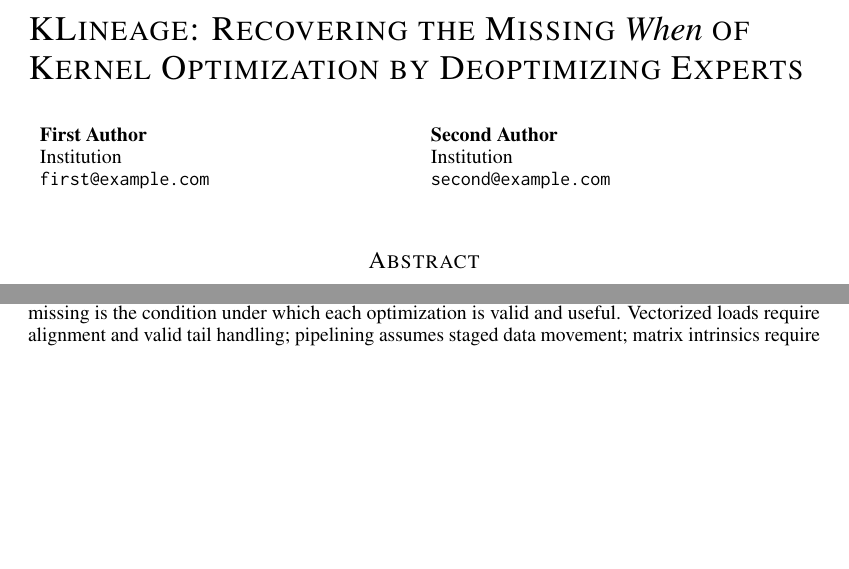
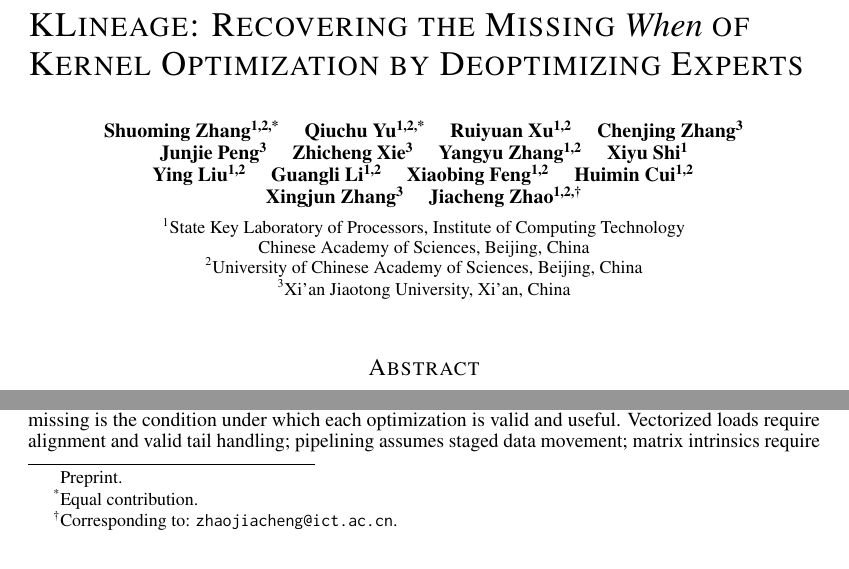
Before and after one commit to ict-agent/klineage, a LaTeX paper (paper/main.tex): two parts of page 1 of 18 before the commit and two parts of page 1 of 19 after it, joined at a grey line, cut so that both start at the same text, the shorter picture padded with empty space. Compiled offline with pdfLaTeX.

Commit message:
Set the arXiv author block
Fourteen authors across three affiliations, with equal contribution on
the first two and correspondence on the last.  The address appears only
in the footnote, as agreed.

Also blank the running header rule, set the PDF metadata, and load xurl
so long bibliography URLs break.

Co-Authored-By: Claude Opus 5 <noreply@anthropic.com>

```diff
--- a/paper/main.tex
+++ b/paper/main.tex
@@ -23,6 +23,10 @@
 
 \usepackage{hyperref}
 \usepackage{url}
+\usepackage{xurl}
+\hypersetup{hidelinks,
+  pdftitle={KLineage: Recovering the Missing When of Kernel Optimization by Deoptimizing Experts},
+  pdfauthor={Shuoming Zhang, Qiuchu Yu, Ruiyuan Xu, Chenjing Zhang, Junjie Peng, Zhicheng Xie, Yangyu Zhang, Xiyu Shi, Ying Liu, Guangli Li, Xiaobing Feng, Huimin Cui, Xingjun Zhang, Jiacheng Zhao}}
 
 % Rename autoref labels (ported)
 \renewcommand{\sectionautorefname}{\S}
@@ -30,6 +34,7 @@
 \renewcommand{\subsubsectionautorefname}{\S}
 \renewcommand{\figureautorefname}{Figure}
 \renewcommand{\tableautorefname}{Table}
+\renewcommand{\appendixautorefname}{\S}
 
 % Inline TODO marker with visible note text.
 \newcommand{\todo}[1]{\textcolor{red}{[TODO: #1]}}
@@ -40,18 +45,35 @@
 % \title{Learning When to Optimize: Verified Optimization Skills from Expert GPU-Kernel Lineages}
 \title{\sys: Recovering the Missing \emph{When} of \\ Kernel Optimization by Deoptimizing Experts}
 
-% TODO(arXiv): 换成真实作者。多位作者用 \And 分列、\AND 换行。
-\author{First Author\\
-Institution\\
-\texttt{first@example.com}
-\And
-Second Author\\
-Institution\\
-\texttt{second@example.com}}
+\author{%
+\begin{minipage}[t]{\dimexpr\textwidth-2\tabcolsep\relax}
+\centering
+Shuoming Zhang\textsuperscript{1,2,*} \quad Qiuchu Yu\textsuperscript{1,2,*} \quad Ruiyuan Xu\textsuperscript{1,2} \quad Chenjing Zhang\textsuperscript{3} \\
+Junjie Peng\textsuperscript{3} \quad Zhicheng Xie\textsuperscript{3} \quad Yangyu Zhang\textsuperscript{1,2} \quad Xiyu Shi\textsuperscript{1} \\
+Ying Liu\textsuperscript{1,2} \quad Guangli Li\textsuperscript{1,2} \quad Xiaobing Feng\textsuperscript{1,2} \quad Huimin Cui\textsuperscript{1,2} \\
+Xingjun Zhang\textsuperscript{3} \quad Jiacheng Zhao\textsuperscript{1,2,\dag} \\[0.5em]
+{\normalfont\small
+\textsuperscript{1}State Key Laboratory of Processors, Institute of Computing Technology\\
+Chinese Academy of Sciences, Beijing, China\\
+\textsuperscript{2}University of Chinese Academy of Sciences, Beijing, China\\
+\textsuperscript{3}Xi'an Jiaotong University, Xi'an, China}
+\end{minipage}%
+}
 
 \begin{document}
+\raggedbottom
 
 \maketitle
+\lhead{}
+\renewcommand{\headrulewidth}{0pt}
+\begingroup
+\renewcommand{\thefootnote}{}
+\footnotetext{Preprint.}
+\renewcommand{\thefootnote}{*}
+\footnotetext{Equal contribution.}
+\renewcommand{\thefootnote}{\dag}
+\footnotetext{Corresponding to: \texttt{zhaojiacheng@ict.ac.cn}.}
+\endgroup
 
 \begin{abstract}
 \input{abstract}
```
Also changed, not shown: paper/README.md, paper/main.pdf.
